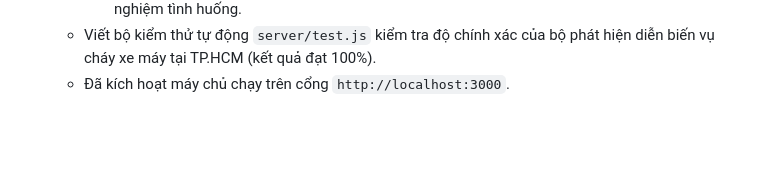
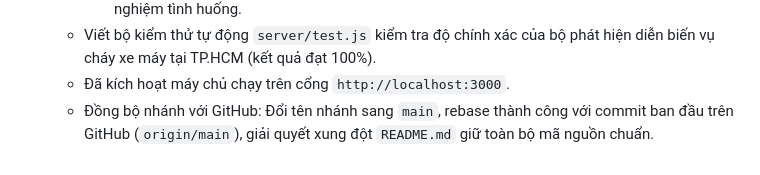
Before and after one commit to adwewecat/TIN_TUC_2026, a Markdown page: GEMINI.md, the part around the change. Drawn GitHub-style; blank space fills up the shorter version.

Commit message:
docs: update changelog with main branch sync details

```diff
--- a/GEMINI.md
+++ b/GEMINI.md
@@ -137,3 +137,4 @@ TIN_TUC_2026/
     - `client/js/app.js`: Tương tác giao diện, chuyển tab chuyên mục, kích hoạt cào tin và thử nghiệm tình huống.
   * Viết bộ kiểm thử tự động `server/test.js` kiểm tra độ chính xác của bộ phát hiện diễn biến vụ cháy xe máy tại TP.HCM (kết quả đạt 100%).
   * Đã kích hoạt máy chủ chạy trên cổng `http://localhost:3000`.
+  * Đồng bộ nhánh với GitHub: Đổi tên nhánh sang `main`, rebase thành công với commit ban đầu trên GitHub (`origin/main`), giải quyết xung đột `README.md` giữ toàn bộ mã nguồn chuẩn.
```
